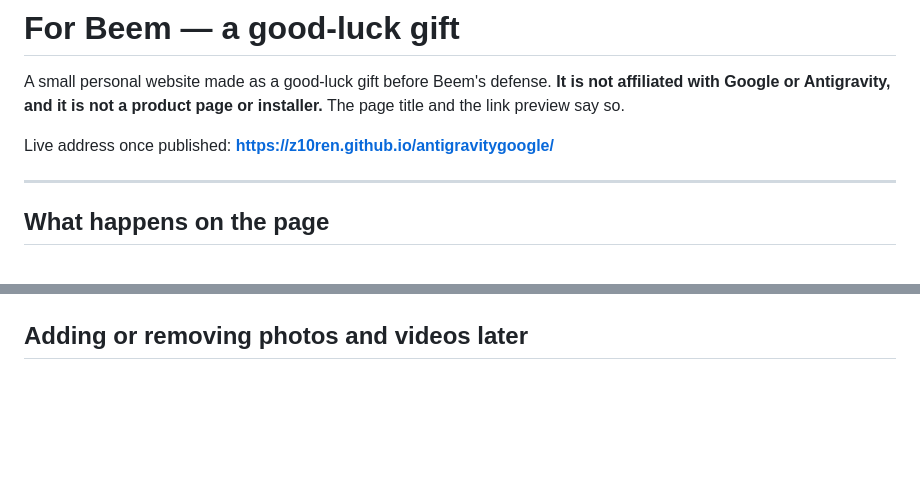
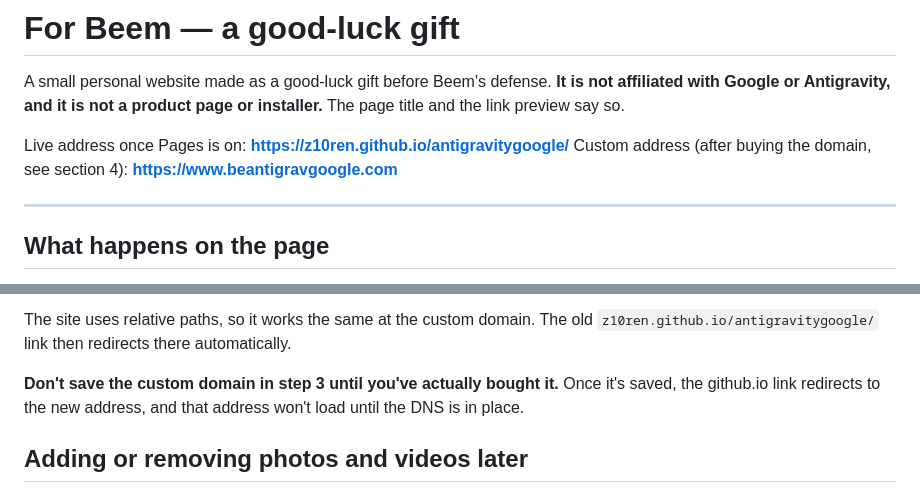
Before and after one commit to Z10ren/antigravitygoogle, a Markdown page: README.md, 2 parts joined by grey strips. Drawn GitHub-style; blank space fills up the shorter version.

```diff
--- a/README.md
+++ b/README.md
@@ -4,7 +4,8 @@ A small personal website made as a good-luck gift before Beem's defense.
 **It is not affiliated with Google or Antigravity, and it is not a product page or installer.**
 The page title and the link preview say so.
 
-Live address once published: **https://z10ren.github.io/antigravitygoogle/**
+Live address once Pages is on: **https://z10ren.github.io/antigravitygoogle/**
+Custom address (after buying the domain, see section 4): **https://www.beantigravgoogle.com**
 
 ---
 
@@ -109,3 +119,6 @@ If your GitHub username isn't `Z10ren`, swap it into the two `og:` lines near th
+The site uses relative paths, so it works the same at the custom domain. The old `z10ren.github.io/antigravitygoogle/` link then redirects there automatically.
+
+**Don't save the custom domain in step 3 until you've actually bought it.** Once it's saved, the github.io link redirects to the new address, and that address won't load until the DNS is in place.
 
 ## Adding or removing photos and videos later
 
```
Also changed, not shown: other parts of README.md (+42 -33 lines).
